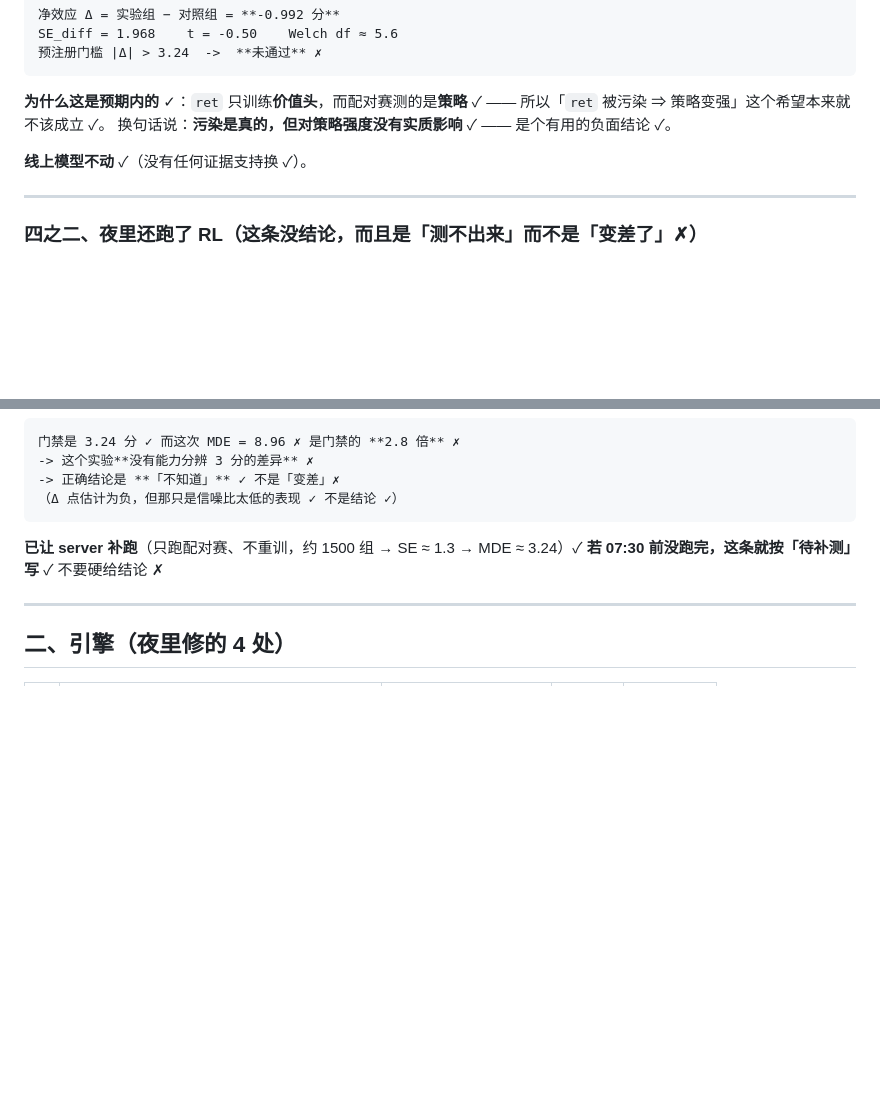
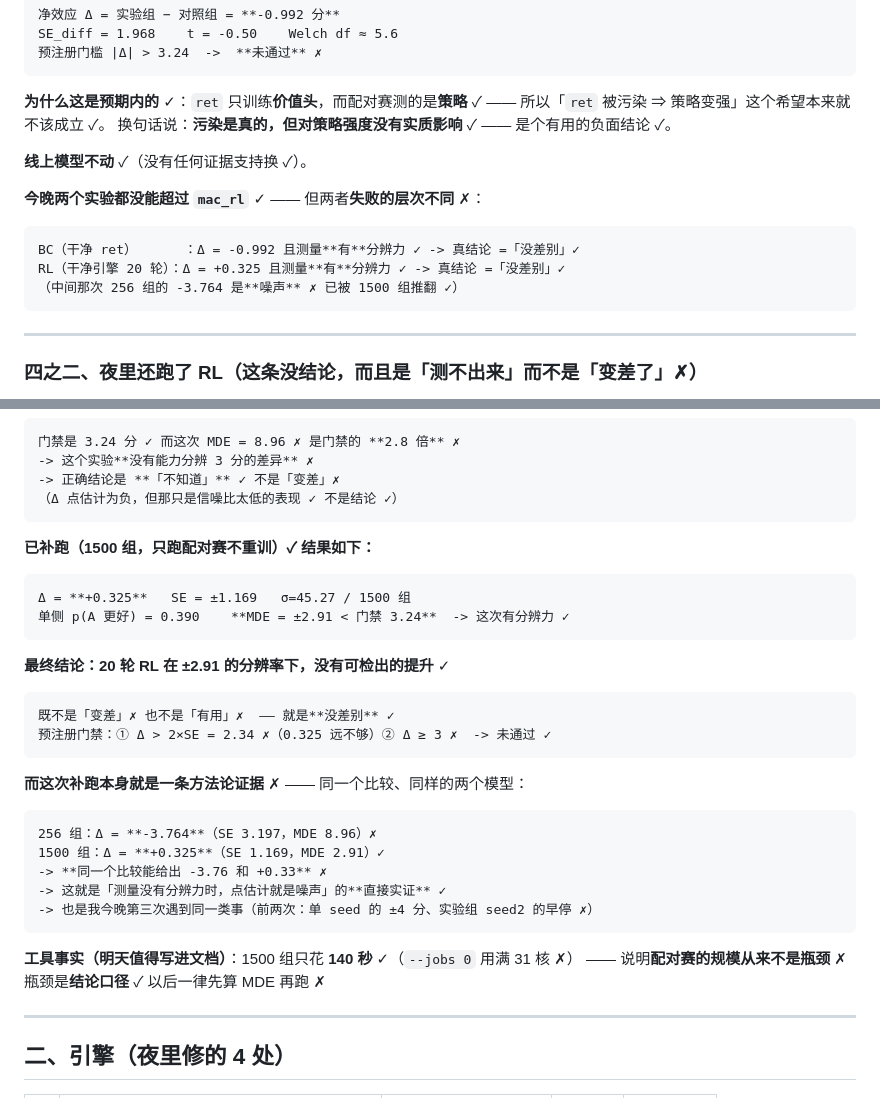
Before and after one commit to why012123/potatomaj, a Markdown page: docs/简报-2026-10-21早晨.md, 2 parts joined by grey strips. GitHub-like rendering; blank space fills up the shorter version.

Commit message:
docs(简报): RL 最终结论 —— 1500组配对赛 Delta=+0.325/SE1.169/MDE2.91(有分辨力),20轮RL无可检出提升
关键:同一个比较256组给-3.764、1500组给+0.325,直接实证『测量无分辨力时点估计就是噪声』。
最终:BC(干净ret)与RL(干净引擎20轮)两个实验都没能超过mac_rl,但两者测量都有分辨力,
真结论都是『没差别』。工具事实:1500组只花140秒(--jobs 0用满31核),瓶颈不是规模而是结论口径,
以后一律先算MDE再跑。线上模型不动。

````diff
--- a/docs/简报-2026-10-21早晨.md
+++ b/docs/简报-2026-10-21早晨.md
@@ -25,6 +25,13 @@ SE_diff = 1.968    t = -0.50    Welch df ≈ 5.6
 
 **线上模型不动** ✓（没有任何证据支持换 ✓）。
 
+**今晚两个实验都没能超过 `mac_rl`** ✓ —— 但两者**失败的层次不同** ✗：
+```
+BC（干净 ret）      ：Δ = -0.992 且测量**有**分辨力 ✓ -> 真结论 =「没差别」✓
+RL（干净引擎 20 轮）：Δ = +0.325 且测量**有**分辨力 ✓ -> 真结论 =「没差别」✓
+（中间那次 256 组的 -3.764 是**噪声** ✗ 已被 1500 组推翻 ✓）
+```
+
 ---
 
 ### 四之二、夜里还跑了 RL（这条**没结论**，而且是「测不出来」而不是「变差了」✗）
@@ -46,8 +53,30 @@ server 在**干净引擎**上跑通了 20 轮 RL（从 `maj-pro4v1.1_mac_2ep`
 -> 正确结论是 **「不知道」** ✓ 不是「变差」✗
 （Δ 点估计为负，但那只是信噪比太低的表现 ✓ 不是结论 ✓）
 ```
-**已让 server 补跑**（只跑配对赛、不重训，约 1500 组 → SE ≈ 1.3 → MDE ≈ 3.24）✓
-**若 07:30 前没跑完，这条就按「待补测」写** ✓ 不要硬给结论 ✗
+**已补跑（1500 组，只跑配对赛不重训）✓ 结果如下：**
+
+```
+Δ = **+0.325**   SE = ±1.169   σ=45.27 / 1500 组
+单侧 p(A 更好) = 0.390    **MDE = ±2.91 < 门禁 3.24**  -> 这次有分辨力 ✓
+```
+
+**最终结论：20 轮 RL 在 ±2.91 的分辨率下，没有可检出的提升** ✓
+```
+既不是「变差」✗ 也不是「有用」✗  —— 就是**没差别** ✓
+预注册门禁：① Δ > 2×SE = 2.34 ✗（0.325 远不够）② Δ ≥ 3 ✗  -> 未通过 ✓
+```
+
+**而这次补跑本身就是一条方法论证据** ✗ —— 同一个比较、同样的两个模型：
+```
+256 组：Δ = **-3.764**（SE 3.197，MDE 8.96）✗
+1500 组：Δ = **+0.325**（SE 1.169，MDE 2.91）✓
+-> **同一个比较能给出 -3.76 和 +0.33** ✗
+-> 这就是「测量没有分辨力时，点估计就是噪声」的**直接实证** ✓
+-> 也是我今晚第三次遇到同一类事（前两次：单 seed 的 ±4 分、实验组 seed2 的早停 ✗）
+```
+
+**工具事实（明天值得写进文档）**：1500 组只花 **140 秒** ✓（`--jobs 0` 用满 31 核 ✗）
+—— 说明**配对赛的规模从来不是瓶颈** ✗ 瓶颈是**结论口径** ✓ 以后一律先算 MDE 再跑 ✗
 
 ---
 
````
